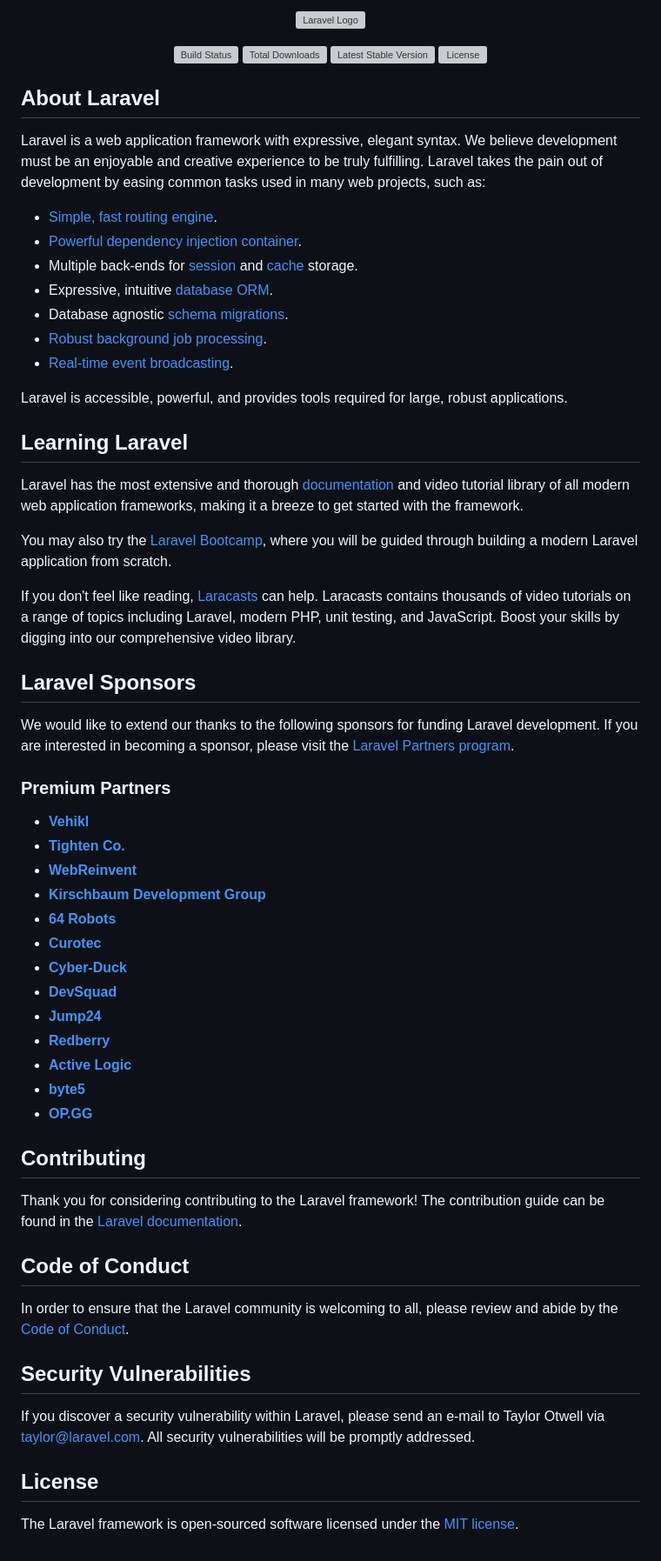
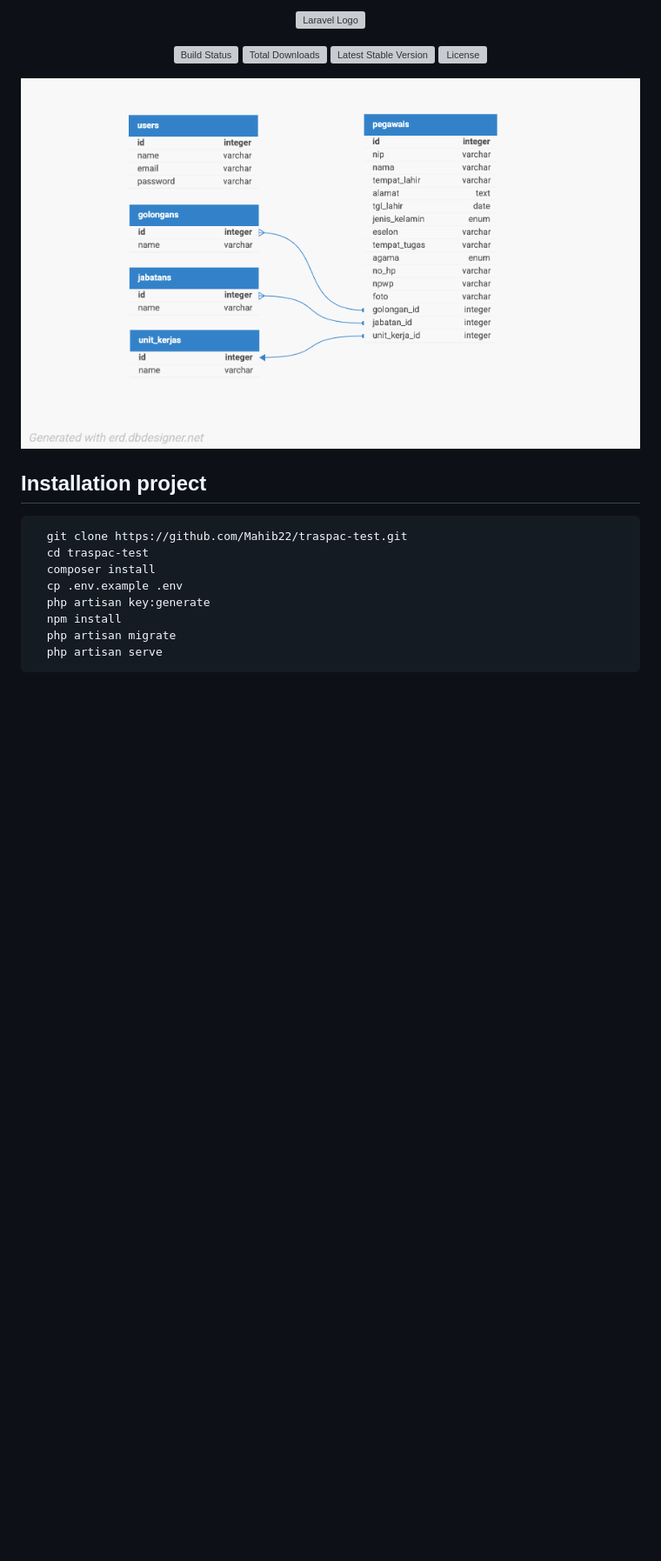
Before and after one commit to Mahib22/traspac-test, a Markdown page: README.md, the part around the change. Shown: that part at 87% size. GitHub-like rendering; pictures changed too: database.png (added); blank space fills up the shorter version; grey boxes are pictures that could not be loaded.

````diff
--- a/README.md
+++ b/README.md
@@ -7,60 +7,17 @@
 <a href="https://packagist.org/packages/laravel/framework"><img src="https://img.shields.io/packagist/l/laravel/framework" alt="License"></a>
 </p>
 
-## About Laravel
+![Struktur Database](database.png)
 
-Laravel is a web application framework with expressive, elegant syntax. We believe development must be an enjoyable and creative experience to be truly fulfilling. Laravel takes the pain out of development by easing common tasks used in many web projects, such as:
+## Installation project
 
-- [Simple, fast routing engine](https://laravel.com/docs/routing).
-- [Powerful dependency injection container](https://laravel.com/docs/container).
-- Multiple back-ends for [session](https://laravel.com/docs/session) and [cache](https://laravel.com/docs/cache) storage.
-- Expressive, intuitive [database ORM](https://laravel.com/docs/eloquent).
-- Database agnostic [schema migrations](https://laravel.com/docs/migrations).
-- [Robust background job processing](https://laravel.com/docs/queues).
-- [Real-time event broadcasting](https://laravel.com/docs/broadcasting).
-
-Laravel is accessible, powerful, and provides tools required for large, robust applications.
-
-## Learning Laravel
-
-Laravel has the most extensive and thorough [documentation](https://laravel.com/docs) and video tutorial library of all modern web application frameworks, making it a breeze to get started with the framework.
-
-You may also try the [Laravel Bootcamp](https://bootcamp.laravel.com), where you will be guided through building a modern Laravel application from scratch.
-
-If you don't feel like reading, [Laracasts](https://laracasts.com) can help. Laracasts contains thousands of video tutorials on a range of topics including Laravel, modern PHP, unit testing, and JavaScript. Boost your skills by digging into our comprehensive video library.
-
-## Laravel Sponsors
-
-We would like to extend our thanks to the following sponsors for funding Laravel development. If you are interested in becoming a sponsor, please visit the [Laravel Partners program](https://partners.laravel.com).
-
-### Premium Partners
-
-- **[Vehikl](https://vehikl.com/)**
-- **[Tighten Co.](https://tighten.co)**
-- **[WebReinvent](https://webreinvent.com/)**
-- **[Kirschbaum Development Group](https://kirschbaumdevelopment.com)**
-- **[64 Robots](https://64robots.com)**
-- **[Curotec](https://www.curotec.com/services/technologies/laravel/)**
-- **[Cyber-Duck](https://cyber-duck.co.uk)**
-- **[DevSquad](https://devsquad.com/hire-laravel-developers)**
-- **[Jump24](https://jump24.co.uk)**
-- **[Redberry](https://redberry.international/laravel/)**
-- **[Active Logic](https://activelogic.com)**
-- **[byte5](https://byte5.de)**
-- **[OP.GG](https://op.gg)**
-
-## Contributing
-
-Thank you for considering contributing to the Laravel framework! The contribution guide can be found in the [Laravel documentation](https://laravel.com/docs/contributions).
-
-## Code of Conduct
-
-In order to ensure that the Laravel community is welcoming to all, please review and abide by the [Code of Conduct](https://laravel.com/docs/contributions#code-of-conduct).
-
-## Security Vulnerabilities
-
-If you discover a security vulnerability within Laravel, please send an e-mail to Taylor Otwell via [taylor@laravel.com](mailto:taylor@laravel.com). All security vulnerabilities will be promptly addressed.
-
-## License
-
-The Laravel framework is open-sourced software licensed under the [MIT license](https://opensource.org/licenses/MIT).
+```bash
+  git clone https://github.com/Mahib22/traspac-test.git
+  cd traspac-test
+  composer install
+  cp .env.example .env
+  php artisan key:generate
+  npm install
+  php artisan migrate
+  php artisan serve
+```
````
Also changed, not shown: 1 other file.
